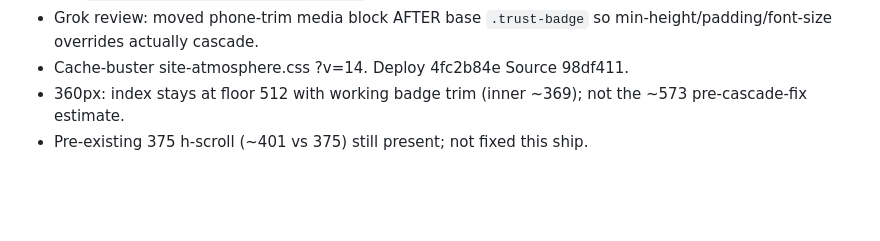
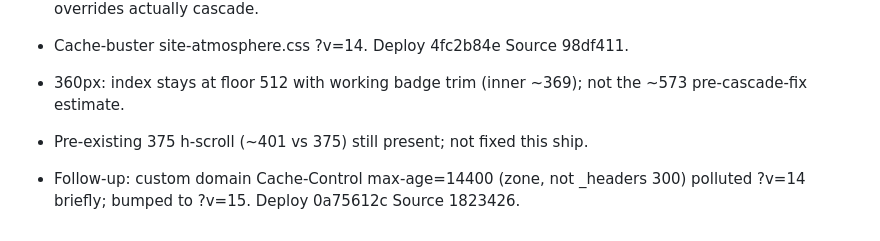
Before and after one commit to RemyCastle/springfield-peptide-site, a Markdown page: .ai/decisions.md, the part around the change. Drawn GitHub-style; blank space fills up the shorter version.

Commit message:
Log: v=15 cache-bust after custom-domain edge pollution

```diff
--- a/.ai/decisions.md
+++ b/.ai/decisions.md
@@ -76,3 +76,5 @@ Append-only log. Newest at bottom.
 - Cache-buster site-atmosphere.css ?v=14. Deploy 4fc2b84e Source 98df411.
 - 360px: index stays at floor 512 with working badge trim (inner ~369); not the ~573 pre-cascade-fix estimate.
 - Pre-existing 375 h-scroll (~401 vs 375) still present; not fixed this ship.
+
+- Follow-up: custom domain Cache-Control max-age=14400 (zone, not _headers 300) polluted ?v=14 briefly; bumped to ?v=15. Deploy 0a75612c Source 1823426.
```
